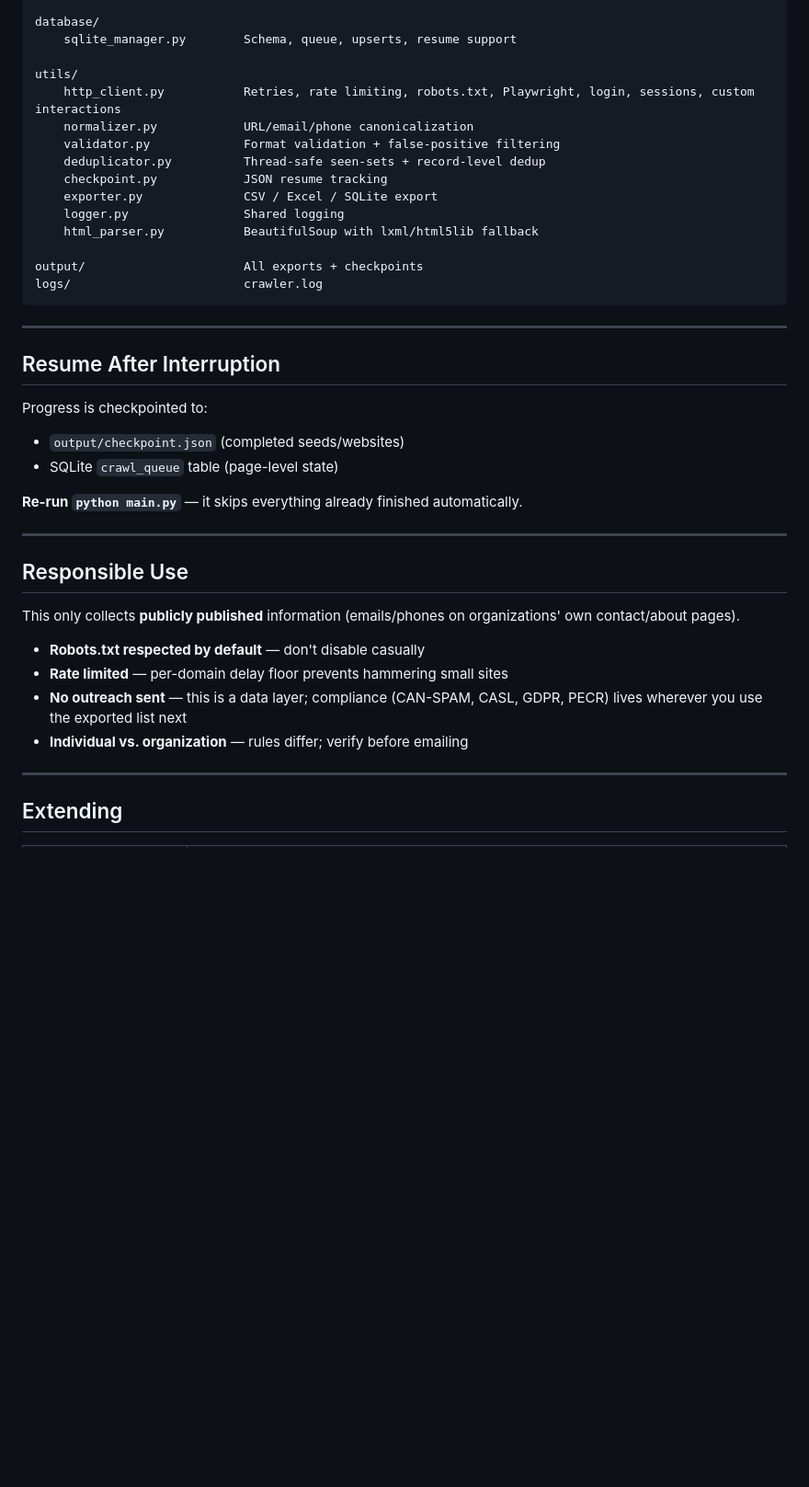
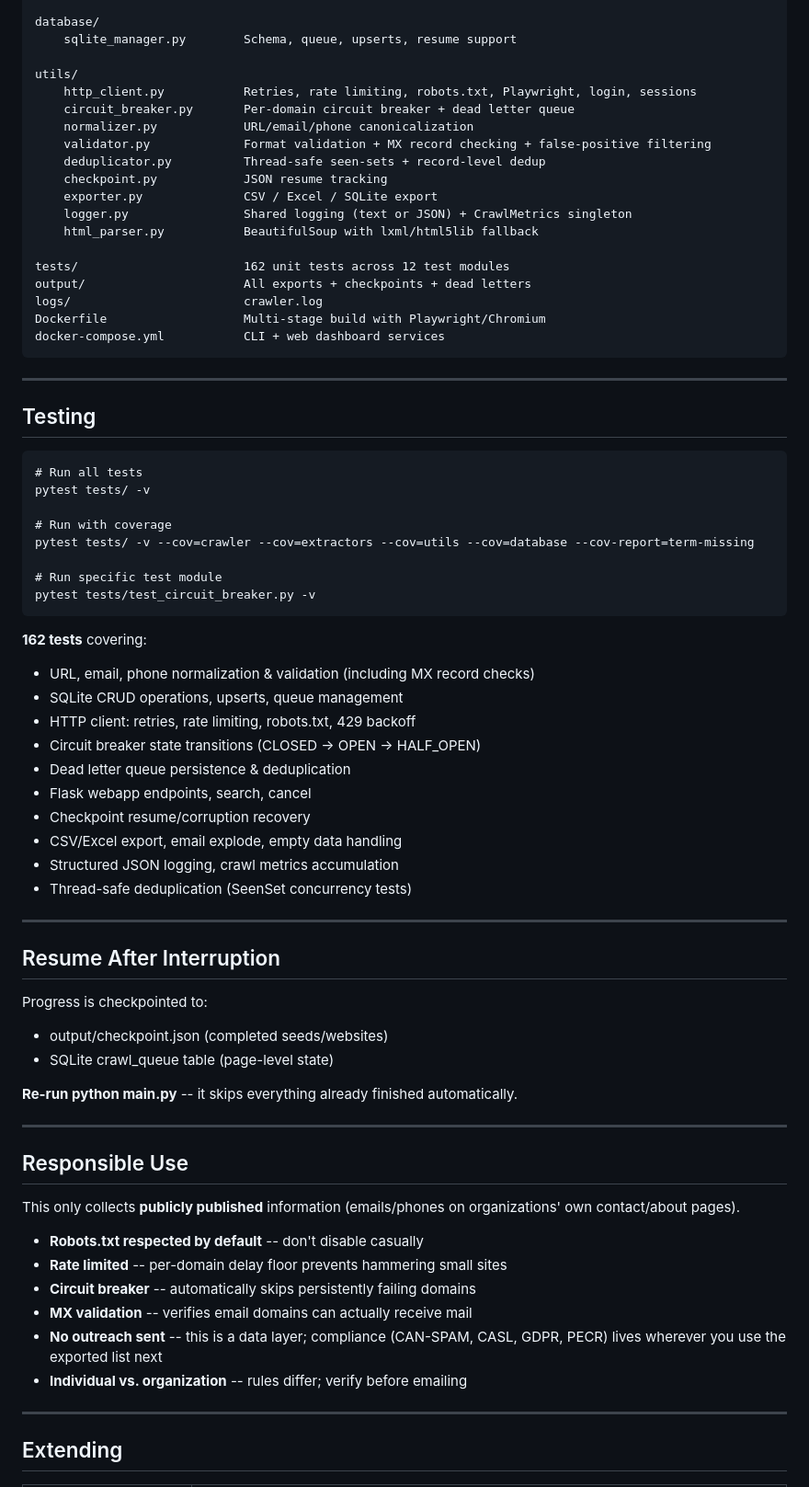
Before and after one commit to noor202401938-netizen/crawler, a Markdown page: README.md, the part around one of its changes. Shown at 92% size. Drawn GitHub-style; blank space fills up the shorter version.

````diff
--- a/README.md
+++ b/README.md
@@ -307,28 +312,59 @@ database/
     sqlite_manager.py        Schema, queue, upserts, resume support
 
 utils/
-    http_client.py           Retries, rate limiting, robots.txt, Playwright, login, sessions, custom interactions
+    http_client.py           Retries, rate limiting, robots.txt, Playwright, login, sessions
+    circuit_breaker.py       Per-domain circuit breaker + dead letter queue
     normalizer.py            URL/email/phone canonicalization
-    validator.py             Format validation + false-positive filtering
+    validator.py             Format validation + MX record checking + false-positive filtering
     deduplicator.py          Thread-safe seen-sets + record-level dedup
     checkpoint.py            JSON resume tracking
     exporter.py              CSV / Excel / SQLite export
-    logger.py                Shared logging
+    logger.py                Shared logging (text or JSON) + CrawlMetrics singleton
     html_parser.py           BeautifulSoup with lxml/html5lib fallback
 
-output/                      All exports + checkpoints
+tests/                       162 unit tests across 12 test modules
+output/                      All exports + checkpoints + dead letters
 logs/                        crawler.log
+Dockerfile                   Multi-stage build with Playwright/Chromium
+docker-compose.yml           CLI + web dashboard services
 ```
+
+---
+
+## Testing
+
+```
+# Run all tests
+pytest tests/ -v
+
+# Run with coverage
+pytest tests/ -v --cov=crawler --cov=extractors --cov=utils --cov=database --cov-report=term-missing
+
+# Run specific test module
+pytest tests/test_circuit_breaker.py -v
+```
+
+**162 tests** covering:
+- URL, email, phone normalization & validation (including MX record checks)
+- SQLite CRUD operations, upserts, queue management
+- HTTP client: retries, rate limiting, robots.txt, 429 backoff
+- Circuit breaker state transitions (CLOSED -> OPEN -> HALF_OPEN)
+- Dead letter queue persistence & deduplication
+- Flask webapp endpoints, search, cancel
+- Checkpoint resume/corruption recovery
+- CSV/Excel export, email explode, empty data handling
+- Structured JSON logging, crawl metrics accumulation
+- Thread-safe deduplication (SeenSet concurrency tests)
 
 ---
 
 ## Resume After Interruption
 
 Progress is checkpointed to:
-- `output/checkpoint.json` (completed seeds/websites)
-- SQLite `crawl_queue` table (page-level state)
+- output/checkpoint.json (completed seeds/websites)
+- SQLite crawl_queue table (page-level state)
 
-**Re-run `python main.py`** — it skips everything already finished automatically.
+**Re-run python main.py** -- it skips everything already finished automatically.
 
 ---
 
@@ -336,10 +372,12 @@ Progress is checkpointed to:
 
 This only collects **publicly published** information (emails/phones on organizations' own contact/about pages).
 
-- **Robots.txt respected by default** — don't disable casually
-- **Rate limited** — per-domain delay floor prevents hammering small sites
-- **No outreach sent** — this is a data layer; compliance (CAN-SPAM, CASL, GDPR, PECR) lives wherever you use the exported list next
-- **Individual vs. organization** — rules differ; verify before emailing
+- **Robots.txt respected by default** -- don't disable casually
+- **Rate limited** -- per-domain delay floor prevents hammering small sites
+- **Circuit breaker** -- automatically skips persistently failing domains
+- **MX validation** -- verifies email domains can actually receive mail
+- **No outreach sent** -- this is a data layer; compliance (CAN-SPAM, CASL, GDPR, PECR) lives wherever you use the exported list next
+- **Individual vs. organization** -- rules differ; verify before emailing
 
 ---
 
````
Also changed, not shown: other parts of README.md (+144 -122 lines).
